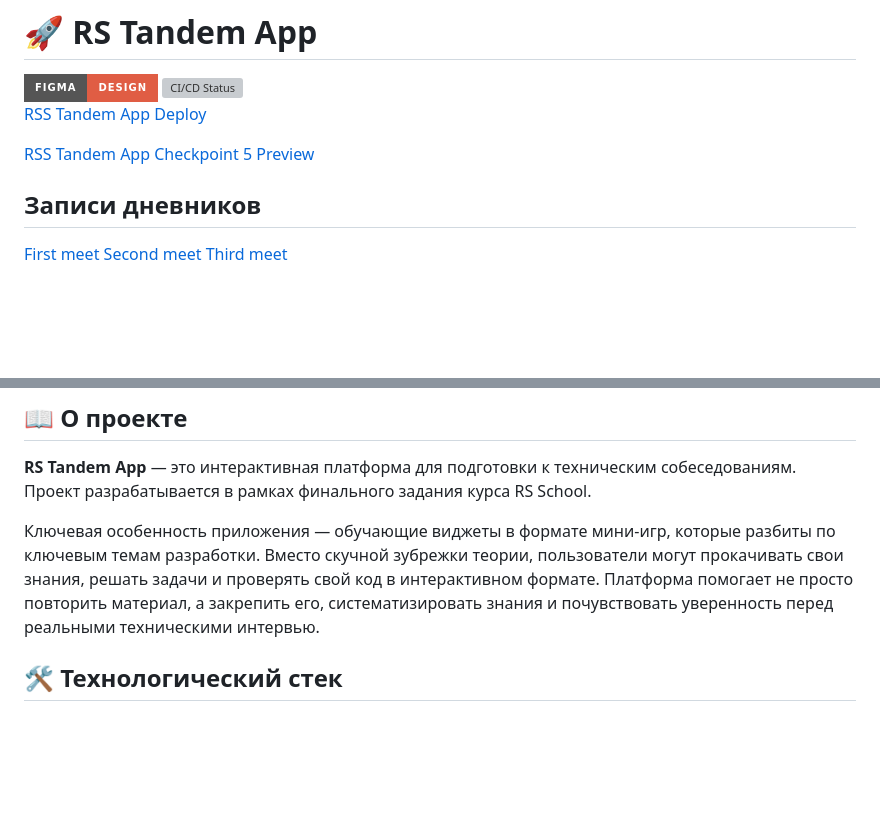
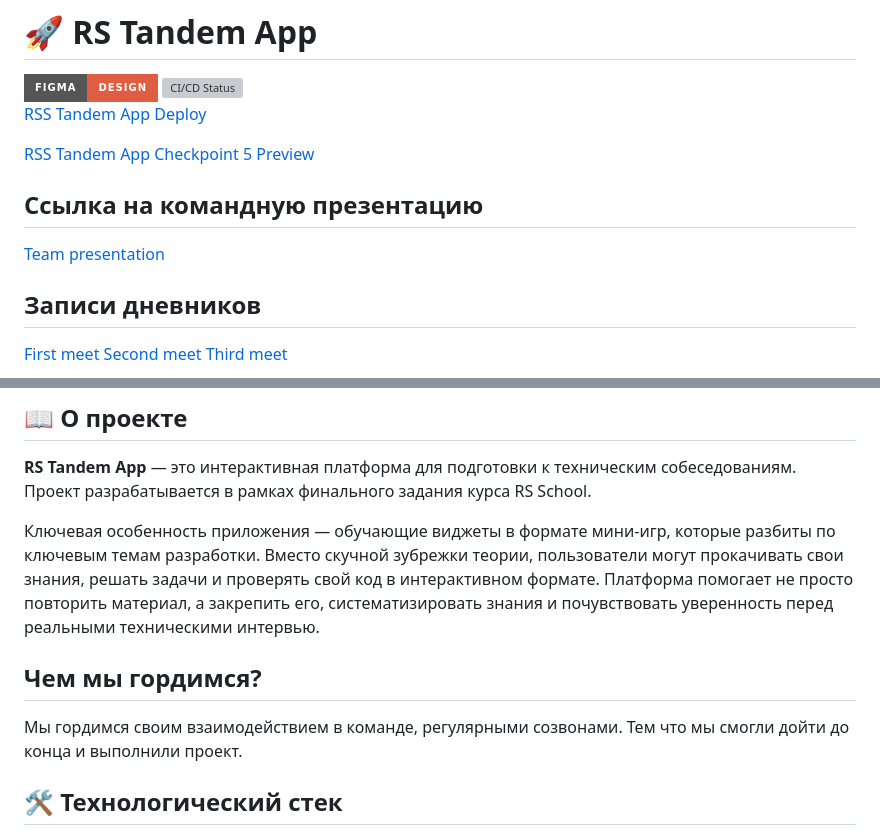
Before and after one commit to FierceSloth/rss-tandem-app, a Markdown page: README.md, 2 parts joined by grey strips. Drawn GitHub-style; badges without logos; blank space fills up the shorter version; grey boxes are pictures that could not be loaded.

Commit message:
docs: update readme

```diff
--- a/README.md
+++ b/README.md
@@ -5,6 +5,10 @@
 [RSS Tandem App Deploy](https://fiercesloth.github.io/rss-tandem-app)
 
 [RSS Tandem App Checkpoint 5 Preview](https://www.youtube.com/watch?v=gxiUOW3JuBY)
+
+## Ссылка на командную презентацию
+
+[Team presentation](https://youtu.be/yZuDaW99EvU)
 
 ## Записи дневников
 
@@ -17,6 +21,10 @@
 **RS Tandem App** — это интерактивная платформа для подготовки к техническим собеседованиям. Проект разрабатывается в рамках финального задания курса RS School.
 
 Ключевая особенность приложения — обучающие виджеты в формате мини-игр, которые разбиты по ключевым темам разработки. Вместо скучной зубрежки теории, пользователи могут прокачивать свои знания, решать задачи и проверять свой код в интерактивном формате. Платформа помогает не просто повторить материал, а закрепить его, систематизировать знания и почувствовать уверенность перед реальными техническими интервью.
+
+## Чем мы гордимся?
+
+Мы гордимся своим взаимодействием в команде, регулярными созвонами. Тем что мы смогли дойти до конца и выполнили проект.
 
 ## 🛠 Технологический стек
 
```
Also changed, not shown: other parts of README.md (+7 -0 lines).
